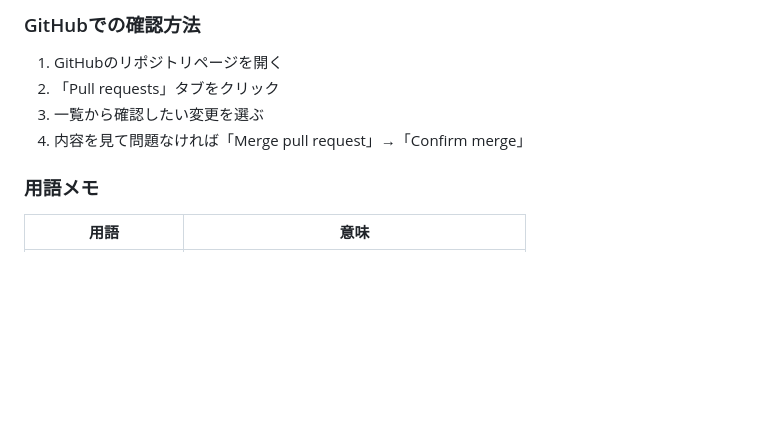
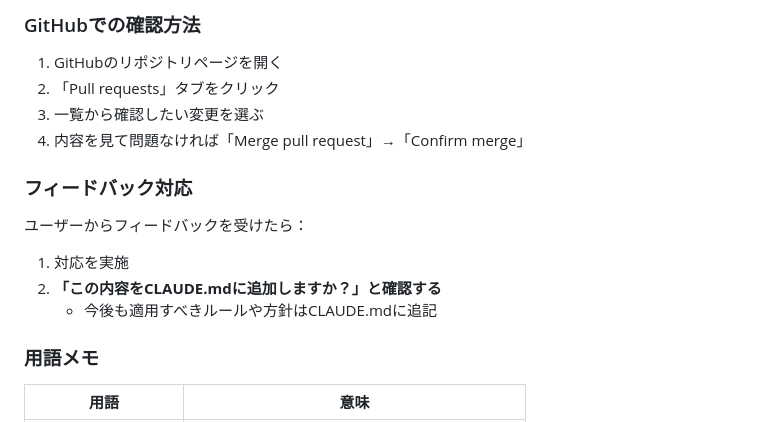
Before and after one commit to kiyohero/game-project, a Markdown page: CLAUDE.md, the part around the change. Rendered like a GitHub page; blank space fills up the shorter version.

Commit message:
Add feedback process to CLAUDE.md for HITL workflow
https://claude.ai/code/session_01CAuymLN4RD4XqsNjbs6F7P

```diff
--- a/CLAUDE.md
+++ b/CLAUDE.md
@@ -80,6 +80,13 @@ game-project/
 3. 一覧から確認したい変更を選ぶ
 4. 内容を見て問題なければ「Merge pull request」→「Confirm merge」
 
+### フィードバック対応
+
+ユーザーからフィードバックを受けたら：
+1. 対応を実施
+2. **「この内容をCLAUDE.mdに追加しますか？」と確認する**
+   - 今後も適用すべきルールや方針はCLAUDE.mdに追記
+
 ### 用語メモ
 
 | 用語 | 意味 |
```
